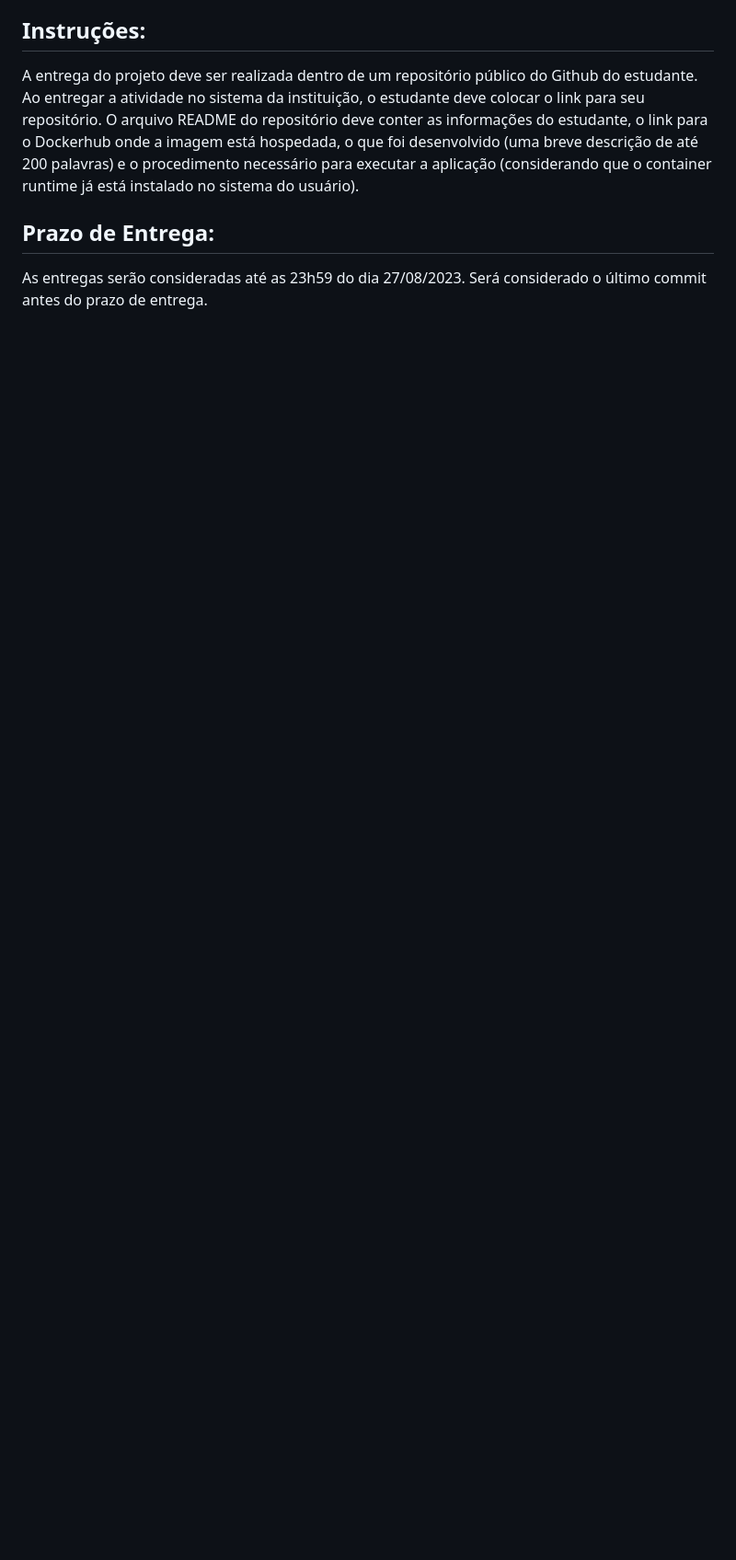
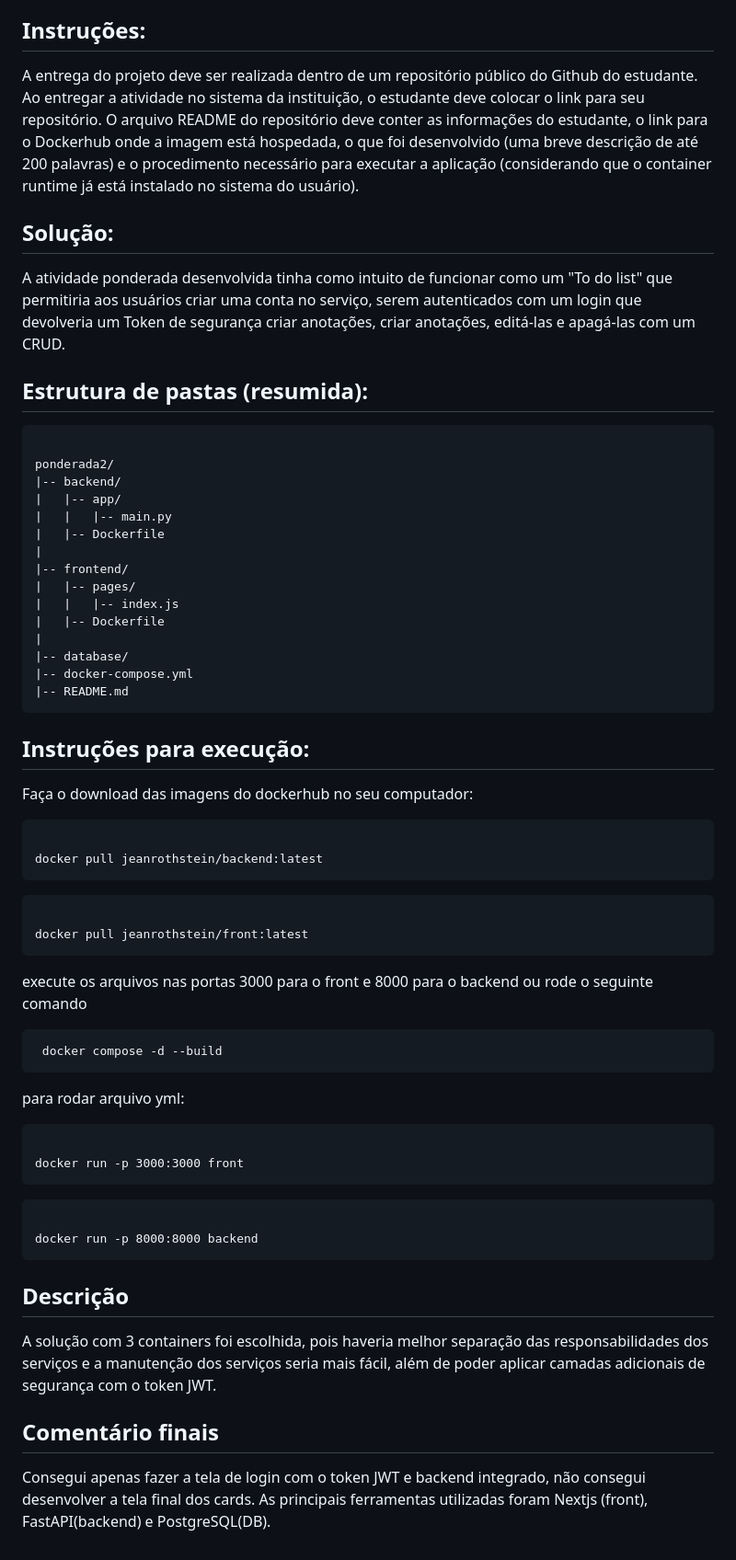
Before and after one commit to jeanroths/AtividadesPonderadasM7, a Markdown page: ponderada2/README.md, the part around one of its changes. Shown at 92% size. GitHub-like rendering; blank space fills up the shorter version.

Commit message:
entrega final

```diff
--- a/ponderada2/README.md
+++ b/ponderada2/README.md
@@ -65,6 +62,52 @@ Os pontos que serão avaliados na entrega do projeto:
 A entrega do projeto deve ser realizada dentro de um repositório público do Github do estudante. Ao entregar a atividade no sistema da instituição, o estudante deve colocar o link para seu repositório.
 O arquivo README do repositório deve conter as informações do estudante, o link para o Dockerhub onde a imagem está hospedada, o que foi desenvolvido (uma breve descrição de até 200 palavras) e o procedimento necessário para executar a aplicação (considerando que o container runtime já está instalado no sistema do usuário).
 
-## Prazo de Entrega:
+## Solução:
 
-As entregas serão consideradas até as 23h59 do dia 27/08/2023. Será considerado o último commit antes do prazo de entrega.
+A atividade ponderada desenvolvida tinha como intuito de funcionar como um "To do list" que permitiria aos usuários criar uma conta no serviço, serem autenticados com um login que devolveria um Token de segurança criar anotações, criar anotações, editá-las e apagá-las com um CRUD.
+
+## Estrutura de pastas (resumida):
+<pre><code>
+ponderada2/
+|-- backend/
+|   |-- app/
+|   |   |-- main.py
+|   |-- Dockerfile
+|
+|-- frontend/
+|   |-- pages/
+|   |   |-- index.js
+|   |-- Dockerfile
+|
+|-- database/
+|-- docker-compose.yml
+|-- README.md
+</code></pre>
+
+## Instruções para execução:
+
+Faça o download das imagens do dockerhub no seu computador:
+
+<pre><code>
+docker pull jeanrothstein/backend:latest
+</code></pre>
+
+<pre><code>
+docker pull jeanrothstein/front:latest
+</code></pre>
+
+execute os arquivos nas portas 3000 para o front e 8000 para o backend ou rode o seguinte comando <pre><code> docker compose -d --build</code></pre> para rodar arquivo yml:
+
+<pre><code>
+docker run -p 3000:3000 front
+</code></pre>
+
+<pre><code>
+docker run -p 8000:8000 backend
+</code></pre>
+
+## Descrição
+A solução com 3 containers foi escolhida, pois haveria melhor separação das responsabilidades dos serviços e a manutenção dos serviços seria mais fácil, além de poder aplicar camadas adicionais de segurança com o token JWT.
+
+## Comentário finais
+Consegui apenas fazer a tela de login com o token JWT e backend integrado, não consegui desenvolver a tela final dos cards. As principais ferramentas utilizadas foram Nextjs (front), FastAPI(backend) e PostgreSQL(DB).
```
Also changed, not shown: other parts of ponderada2/README.md (+0 -3 lines).
